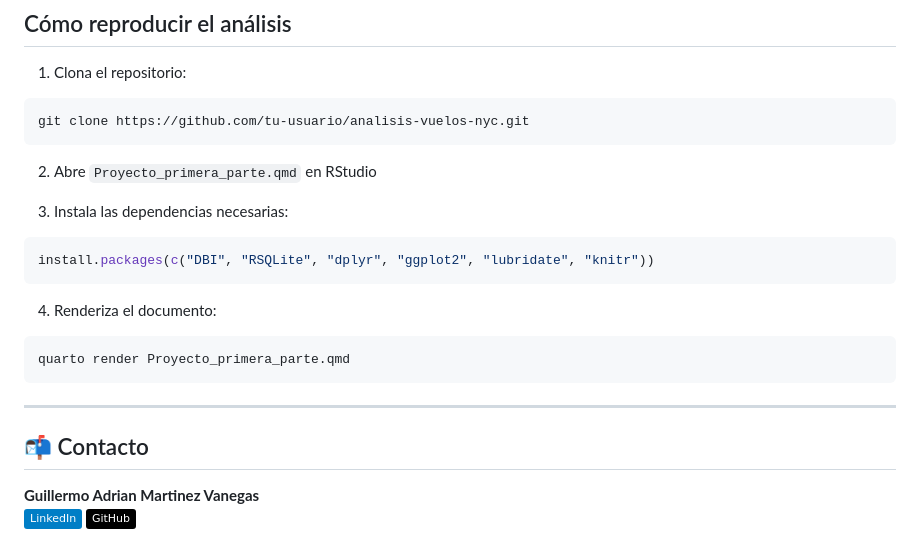
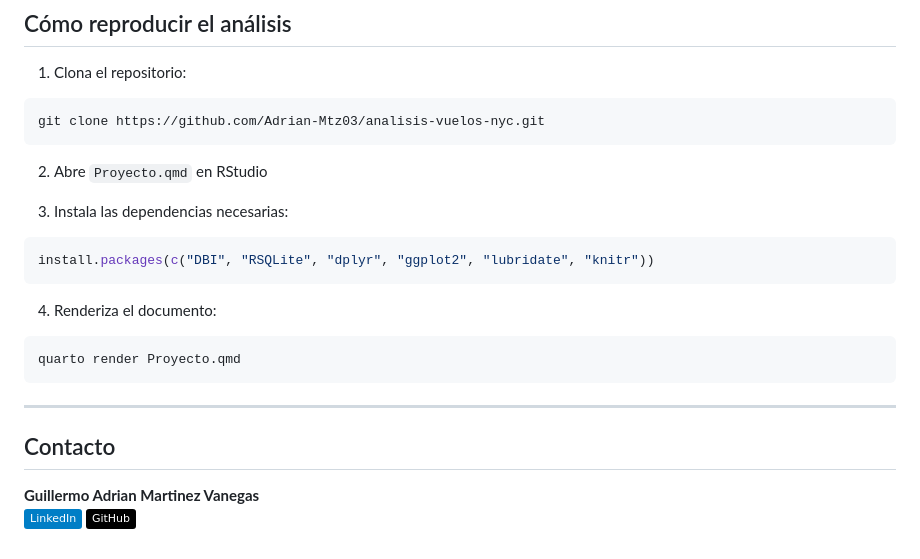
Before and after one commit to Adrian-Mtz03/analisis-vuelos-nyc-2013, a Markdown page: README.md, the part around one of its changes. GitHub-like rendering; badges without logos.

````diff
--- a/README.md
+++ b/README.md
@@ -99,10 +99,10 @@ La decisión metodológica central del análisis fue **filtrar únicamente los r
 
 1. Clona el repositorio:
 ```bash
-git clone https://github.com/tu-usuario/analisis-vuelos-nyc.git
+git clone https://github.com/Adrian-Mtz03/analisis-vuelos-nyc.git
 ```
 
-2. Abre `Proyecto_primera_parte.qmd` en RStudio
+2. Abre `Proyecto.qmd` en RStudio
 
 3. Instala las dependencias necesarias:
 ```r
@@ -111,11 +111,11 @@ install.packages(c("DBI", "RSQLite", "dplyr", "ggplot2", "lubridate", "knitr"))
 
 4. Renderiza el documento:
 ```bash
-quarto render Proyecto_primera_parte.qmd
+quarto render Proyecto.qmd
 ```
 
 ---
 
-## 📬 Contacto
+## Contacto
 
 **Guillermo Adrian Martinez Vanegas**
````
Also changed, not shown: other parts of README.md (+2 -2 lines).
